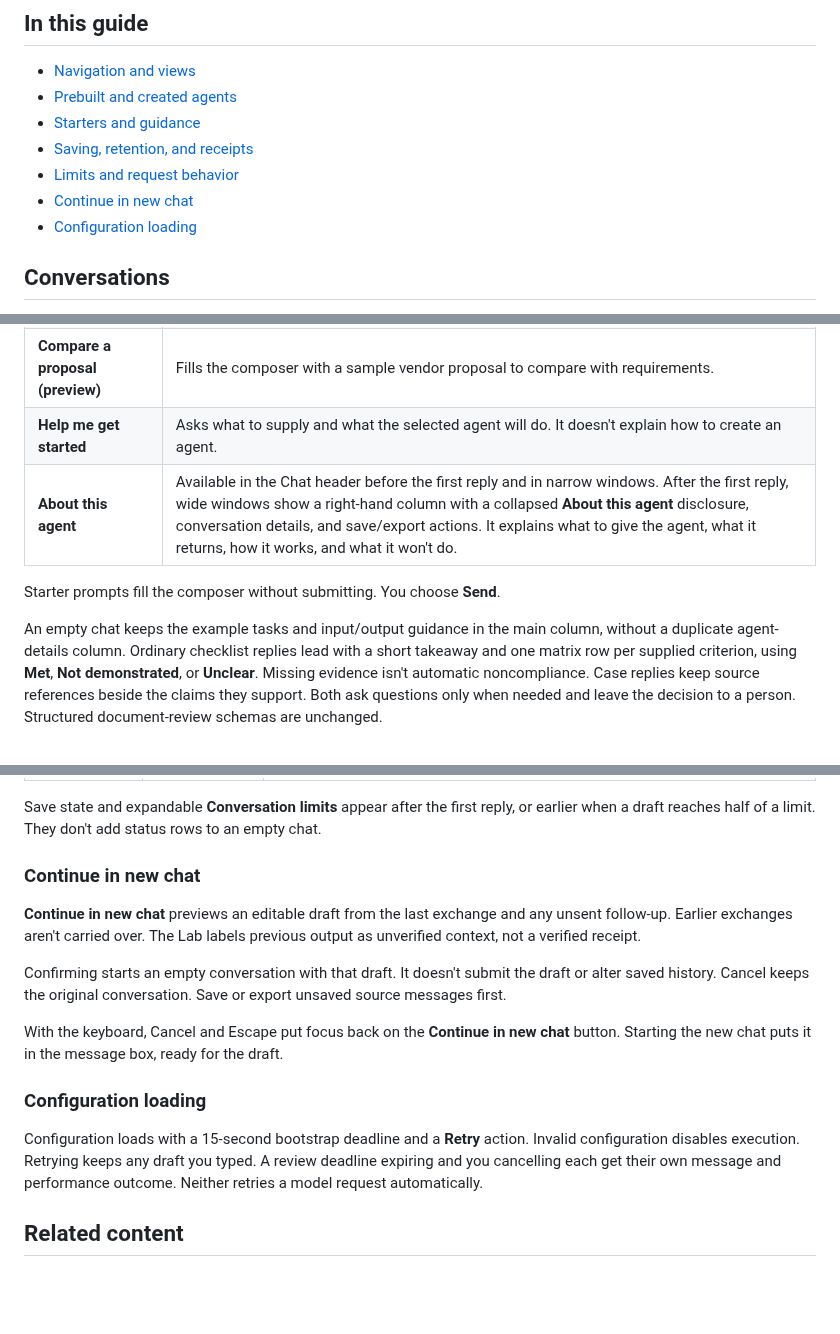
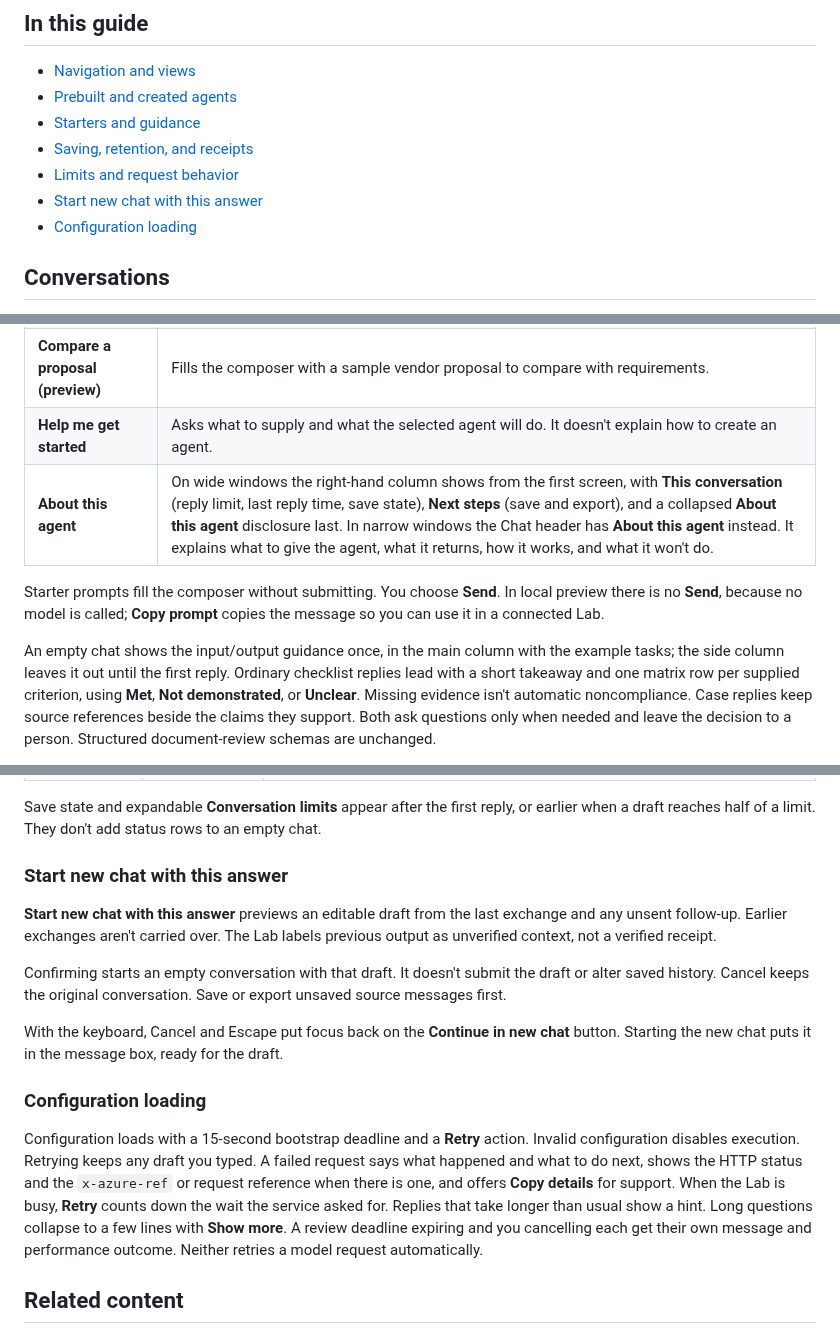
Before and after one commit to michael-rechani/foundry-agent-accelerator, a Markdown page: docs/lab-conversations.md, 3 parts joined by grey strips. Rendered like a GitHub page; blank space fills up the shorter version.

```diff
--- a/docs/lab-conversations.md
+++ b/docs/lab-conversations.md
@@ -13,7 +13,7 @@ limits, and configuration loading behave.
 - [Starters and guidance](#starters-and-guidance)
 - [Saving, retention, and receipts](#saving-retention-and-receipts)
 - [Limits and request behavior](#limits-and-request-behavior)
-- [Continue in new chat](#continue-in-new-chat)
+- [Start new chat with this answer](#start-new-chat-with-this-answer)
 - [Configuration loading](#configuration-loading)
 
 ## Conversations
@@ -93,12 +93,12 @@ reverified.
 | **Summarize case notes** | Fills the composer with sample case notes to summarize. |
 | **Compare a proposal (preview)** | Fills the composer with a sample vendor proposal to compare with requirements. |
 | **Help me get started** | Asks what to supply and what the selected agent will do. It doesn't explain how to create an agent. |
-| **About this agent** | Available in the Chat header before the first reply and in narrow windows. After the first reply, wide windows show a right-hand column with a collapsed **About this agent** disclosure, conversation details, and save/export actions. It explains what to give the agent, what it returns, how it works, and what it won't do. |
+| **About this agent** | On wide windows the right-hand column shows from the first screen, with **This conversation** (reply limit, last reply time, save state), **Next steps** (save and export), and a collapsed **About this agent** disclosure last. In narrow windows the Chat header has **About this agent** instead. It explains what to give the agent, what it returns, how it works, and what it won't do. |
 
-Starter prompts fill the composer without submitting. You choose **Send**.
+Starter prompts fill the composer without submitting. You choose **Send**. In local preview there is no **Send**, because no model is called; **Copy prompt** copies the message so you can use it in a connected Lab.
 
-An empty chat keeps the example tasks and input/output guidance in the main
-column, without a duplicate agent-details column. Ordinary checklist replies
+An empty chat shows the input/output guidance once, in the main column with the
+example tasks; the side column leaves it out until the first reply. Ordinary checklist replies
 lead with a short takeaway and one matrix row per supplied criterion, using
 **Met**, **Not demonstrated**, or **Unclear**. Missing evidence isn't automatic
 noncompliance. Case replies keep source references beside the claims they
@@ -142,9 +142,9 @@ Save state and expandable **Conversation limits** appear after the first reply,
 earlier when a draft reaches half of a limit. They don't add status rows to an
 empty chat.
 
-### Continue in new chat
+### Start new chat with this answer
 
-**Continue in new chat** previews an editable draft from the last exchange and
+**Start new chat with this answer** previews an editable draft from the last exchange and
 any unsent follow-up. Earlier exchanges aren't carried over. The Lab labels
 previous output as unverified context, not a verified receipt.
 
@@ -160,6 +160,11 @@ draft.
 
 Configuration loads with a 15-second bootstrap deadline and a **Retry** action.
 Invalid configuration disables execution. Retrying keeps any draft you typed.
+A failed request says what happened and what to do next, shows the HTTP status and
+the `x-azure-ref` or request reference when there is one, and offers **Copy details**
+for support. When the Lab is busy, **Retry** counts down the wait the service
+asked for. Replies that take longer than usual show a hint. Long questions collapse
+to a few lines with **Show more**.
 A review deadline expiring and you cancelling each get their own message and
 performance outcome. Neither retries a model request automatically.
 
```
Also changed, not shown: other parts of docs/lab-conversations.md (+1 -1 lines), docs/demos.md (+1 -1 lines), docs/images/screenshots/lab-chat-start-dark.png, docs/images/screenshots/lab-chat-start.png, 10 other files.
